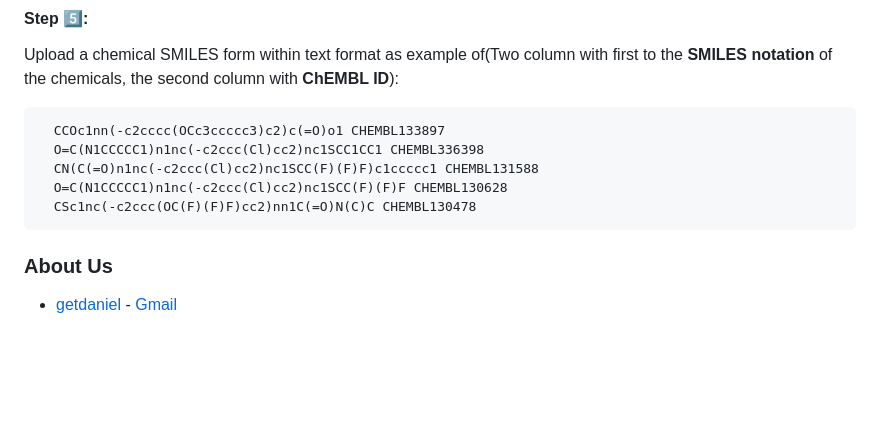
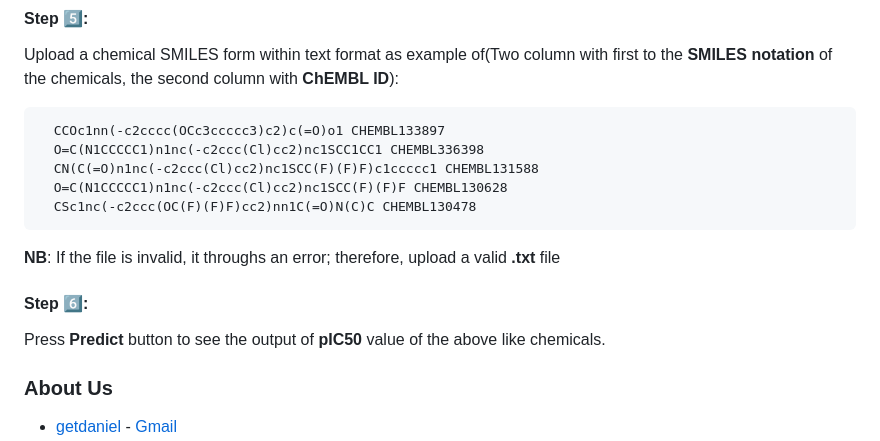
Before and after one commit to getdaniel/bc-drug, a Markdown page: README.md, the part around the change. Rendered like a GitHub page; blank space fills up the shorter version.

Commit message:
step five

````diff
--- a/README.md
+++ b/README.md
@@ -53,6 +53,11 @@
     O=C(N1CCCCC1)n1nc(-c2ccc(Cl)cc2)nc1SCC(F)(F)F CHEMBL130628
     CSc1nc(-c2ccc(OC(F)(F)F)cc2)nn1C(=O)N(C)C CHEMBL130478
   ```
+  **NB**: If the file is invalid, it throughs an error; therefore, upload a valid **.txt** file
+
+#### Step :six::
+  Press **Predict** button to see the output of **pIC50** value of the above like chemicals.
+
 ### About Us
 - [getdaniel](https://github.com/getdaniel) - [Gmail](mailto:danielgetaneh2011@gmail.com)
 - [Endale2112](https://github.com/Endale2112) - [Gmail](mailto:endaleontop2112@gmail.com)
````
